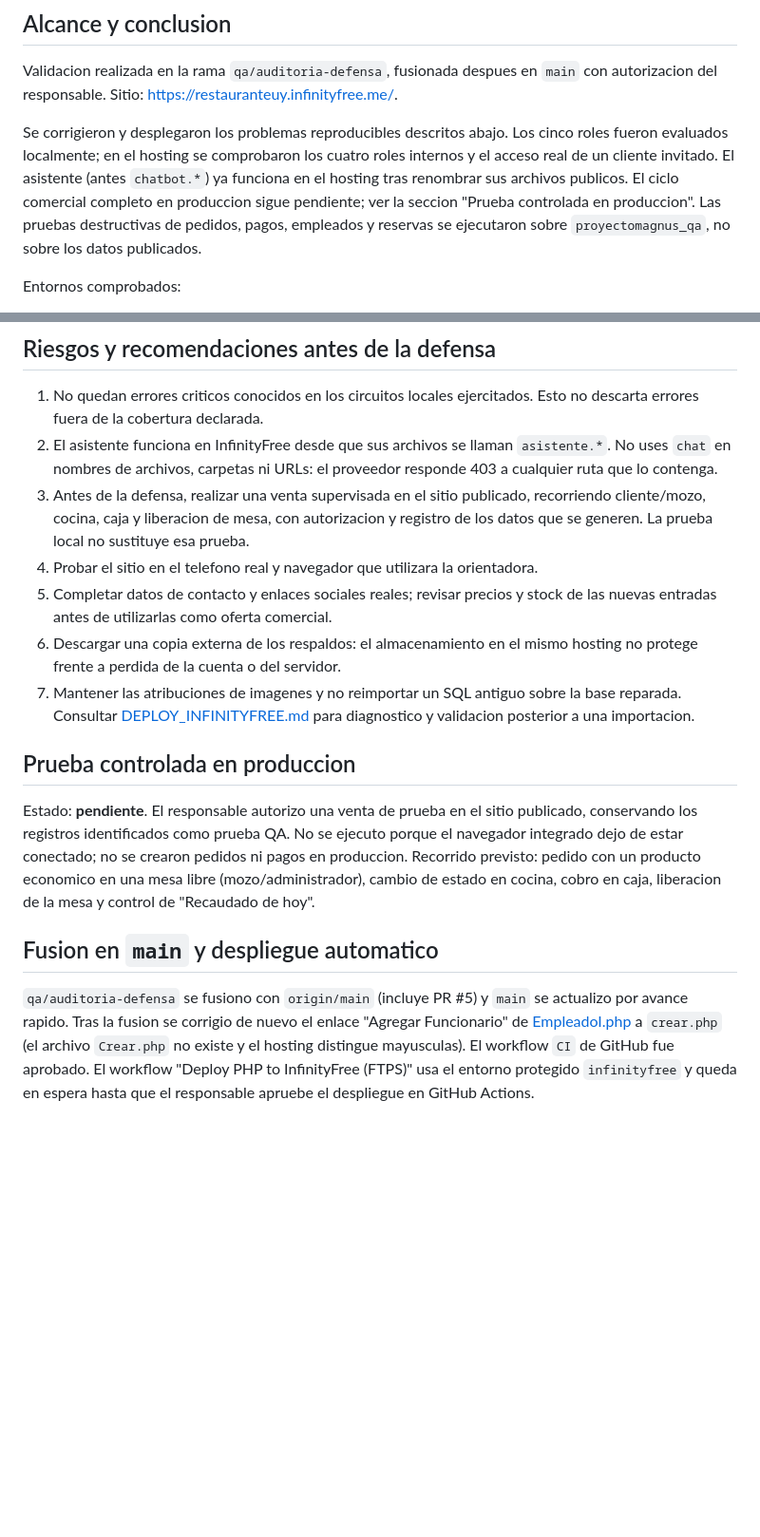
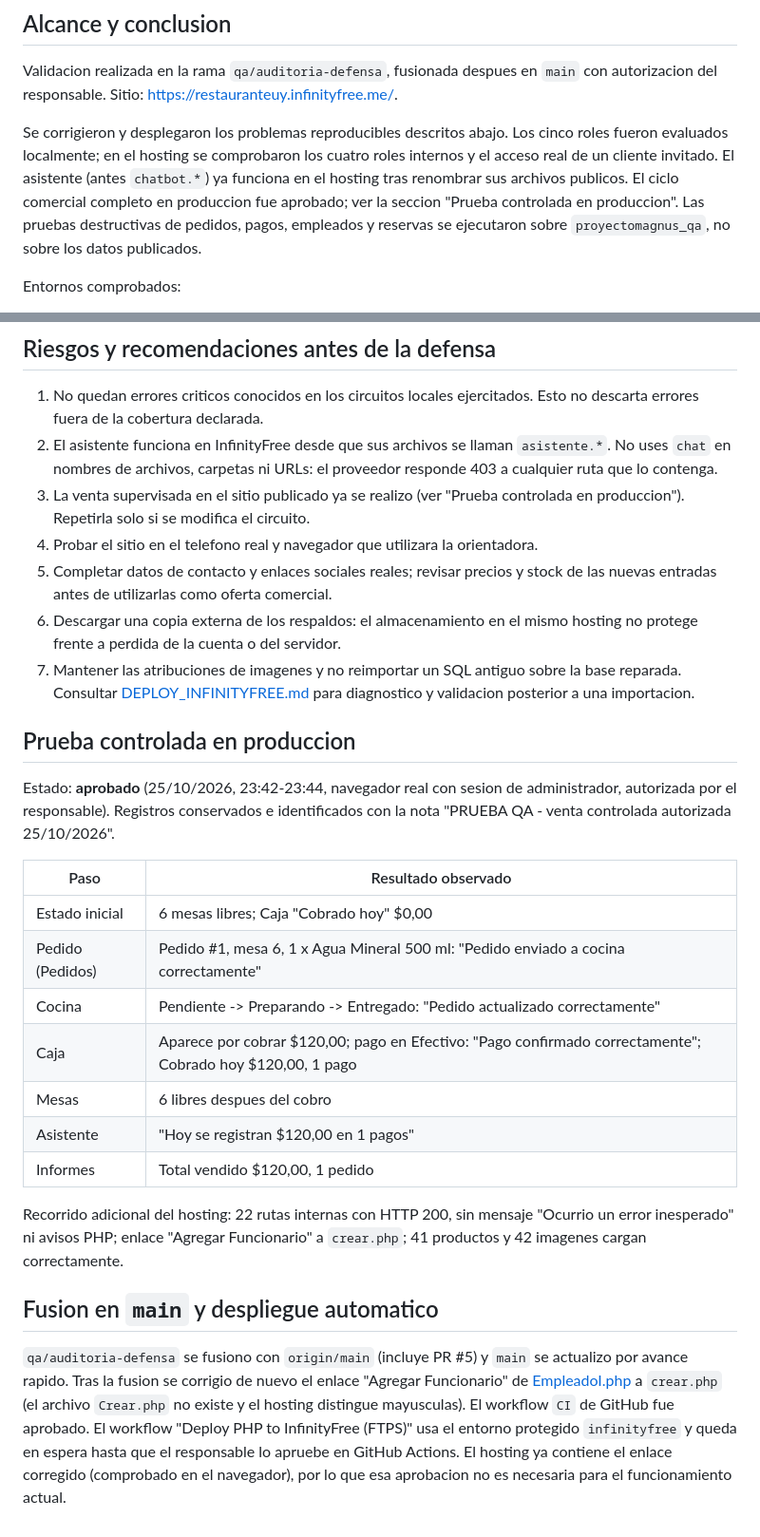
Before and after one commit to Facundo-2312/TCC-FINAL, a Markdown page: QA_VALIDACION.md, 2 parts joined by grey strips. Shown at 95% size. Drawn GitHub-style; blank space fills up the shorter version.

Commit message:
Registrar venta controlada aprobada en produccion
Co-authored-by: Copilot <223556219+Copilot@users.noreply.github.com>

```diff
--- a/QA_VALIDACION.md
+++ b/QA_VALIDACION.md
@@ -9,8 +9,8 @@ Se corrigieron y desplegaron los problemas reproducibles descritos abajo.
 Los cinco roles fueron evaluados localmente; en el hosting se comprobaron los
 cuatro roles internos y el acceso real de un cliente invitado.
 El asistente (antes `chatbot.*`) ya funciona en el hosting tras renombrar sus
-archivos publicos. El ciclo comercial completo en produccion sigue pendiente;
-ver la seccion "Prueba controlada en produccion".
+archivos publicos. El ciclo comercial completo en produccion fue aprobado; ver
+la seccion "Prueba controlada en produccion".
 Las pruebas destructivas de pedidos, pagos, empleados y reservas
 se ejecutaron sobre `proyectomagnus_qa`, no sobre los datos publicados.
 
@@ -221,9 +221,8 @@ Los tests nuevos de integridad y AUTO_INCREMENT quedan versionados.
 2. El asistente funciona en InfinityFree desde que sus archivos se llaman
    `asistente.*`. No uses `chat` en nombres de archivos, carpetas ni URLs: el
    proveedor responde 403 a cualquier ruta que lo contenga.
-3. Antes de la defensa, realizar una venta supervisada en el sitio publicado,
-   recorriendo cliente/mozo, cocina, caja y liberacion de mesa, con autorizacion
-   y registro de los datos que se generen. La prueba local no sustituye esa prueba.
+3. La venta supervisada en el sitio publicado ya se realizo (ver "Prueba
+   controlada en produccion"). Repetirla solo si se modifica el circuito.
 4. Probar el sitio en el telefono real y navegador que utilizara la orientadora.
 5. Completar datos de contacto y enlaces sociales reales; revisar precios y stock
    de las nuevas entradas antes de utilizarlas como oferta comercial.
@@ -235,12 +234,23 @@ Los tests nuevos de integridad y AUTO_INCREMENT quedan versionados.
 
 ## Prueba controlada en produccion
 
-Estado: **pendiente**. El responsable autorizo una venta de prueba en el sitio
-publicado, conservando los registros identificados como prueba QA. No se
-ejecuto porque el navegador integrado dejo de estar conectado; no se crearon
-pedidos ni pagos en produccion. Recorrido previsto: pedido con un producto
-economico en una mesa libre (mozo/administrador), cambio de estado en cocina,
-cobro en caja, liberacion de la mesa y control de "Recaudado de hoy".
+Estado: **aprobado** (25/10/2026, 23:42-23:44, navegador real con sesion de
+administrador, autorizada por el responsable). Registros conservados e
+identificados con la nota "PRUEBA QA - venta controlada autorizada 25/10/2026".
+
+| Paso | Resultado observado |
+|---|---|
+| Estado inicial | 6 mesas libres; Caja "Cobrado hoy" $0,00 |
+| Pedido (Pedidos) | Pedido #1, mesa 6, 1 x Agua Mineral 500 ml: "Pedido enviado a cocina correctamente" |
+| Cocina | Pendiente -> Preparando -> Entregado: "Pedido actualizado correctamente" |
+| Caja | Aparece por cobrar $120,00; pago en Efectivo: "Pago confirmado correctamente"; Cobrado hoy $120,00, 1 pago |
+| Mesas | 6 libres despues del cobro |
+| Asistente | "Hoy se registran $120,00 en 1 pagos" |
+| Informes | Total vendido $120,00, 1 pedido |
+
+Recorrido adicional del hosting: 22 rutas internas con HTTP 200, sin mensaje
+"Ocurrio un error inesperado" ni avisos PHP; enlace "Agregar Funcionario" a
+`crear.php`; 41 productos y 42 imagenes cargan correctamente.
 
 ## Fusion en `main` y despliegue automatico
 
@@ -250,4 +260,6 @@ se actualizo por avance rapido. Tras la fusion se corrigio de nuevo el enlace
 archivo `Crear.php` no existe y el hosting distingue mayusculas). El workflow
 `CI` de GitHub fue aprobado. El workflow "Deploy PHP to InfinityFree (FTPS)"
 usa el entorno protegido `infinityfree` y queda en espera hasta que el
-responsable apruebe el despliegue en GitHub Actions.
+responsable lo apruebe en GitHub Actions. El hosting ya contiene el enlace
+corregido (comprobado en el navegador), por lo que esa aprobacion no es
+necesaria para el funcionamiento actual.
```
Also changed, not shown: other parts of QA_VALIDACION.md (+1 -1 lines).
